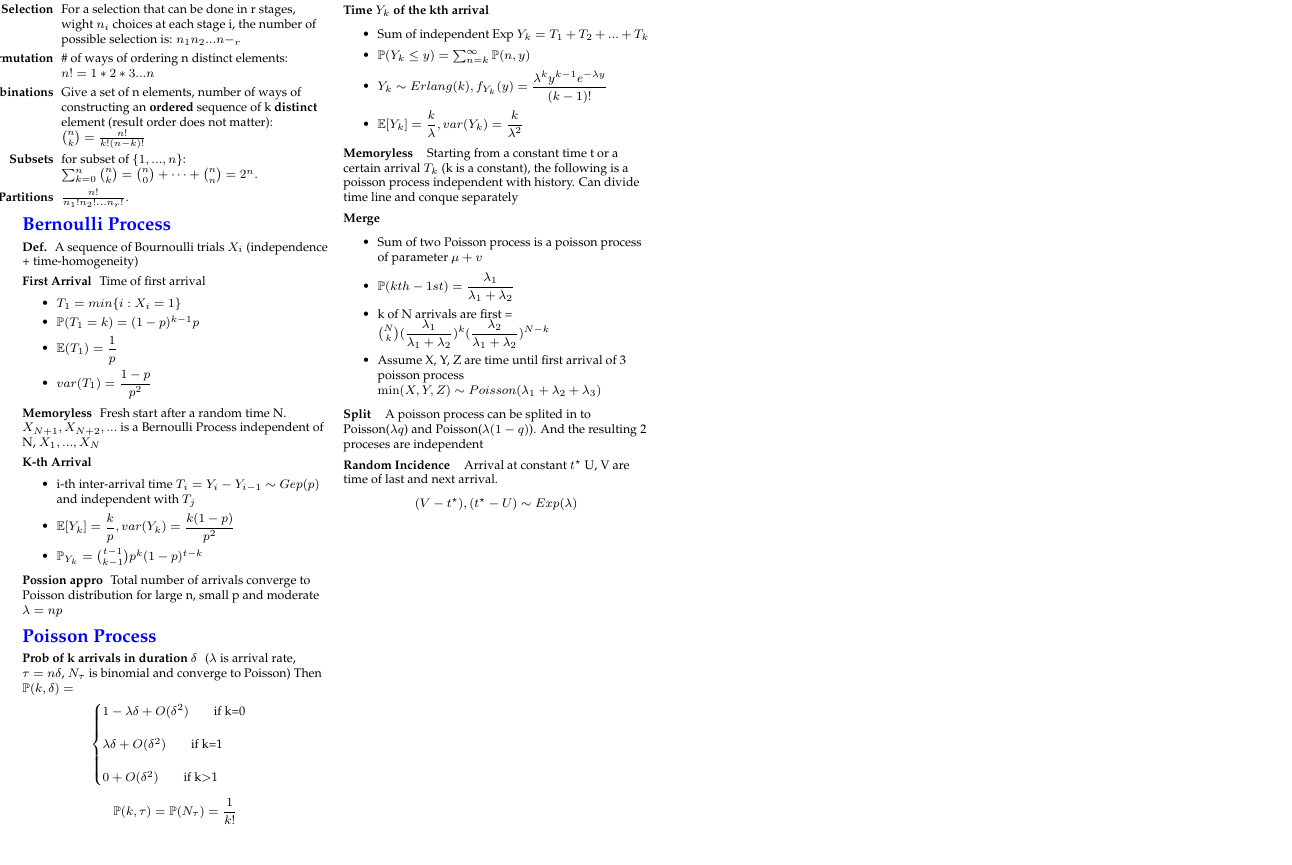
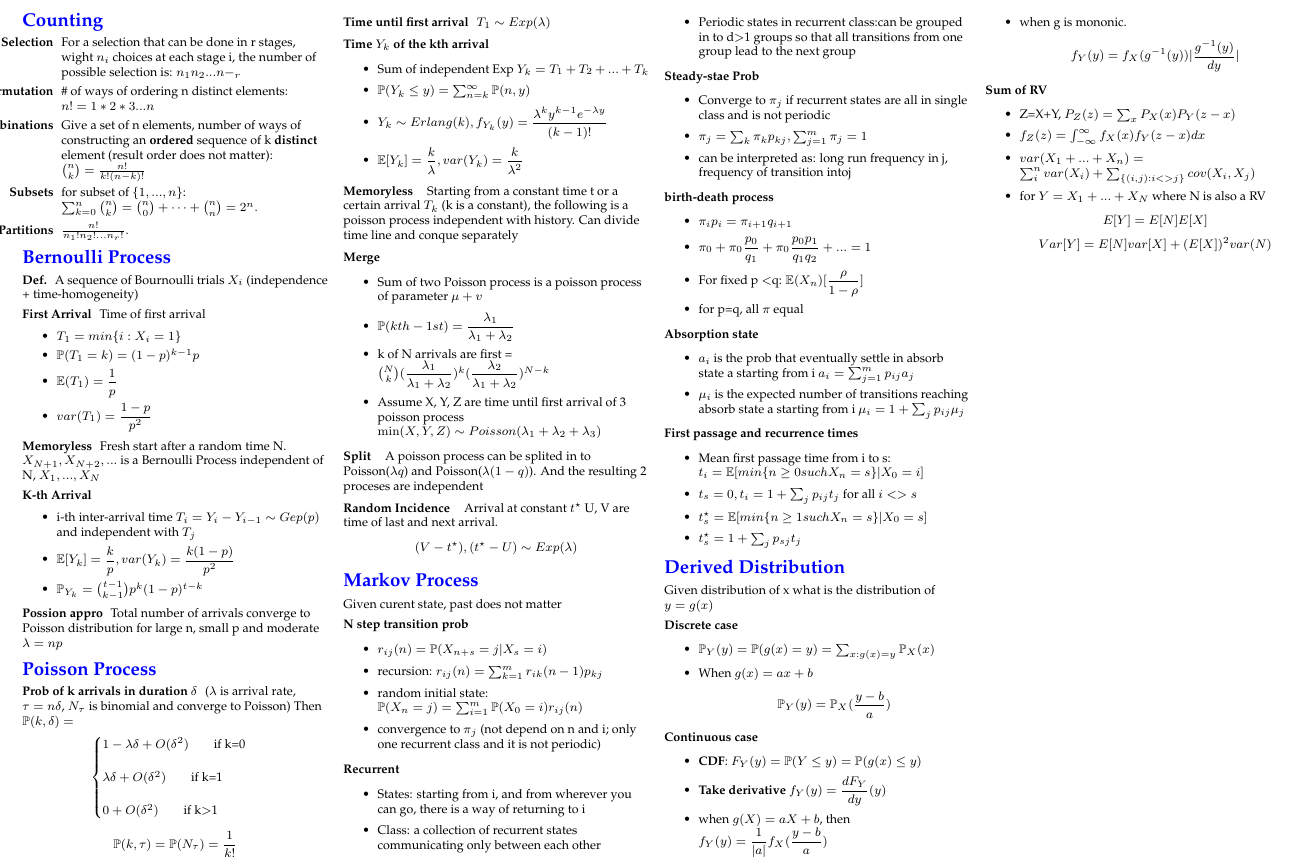
Before and after one commit to SkyBlueRW/Data-Science-Learning, a LaTeX document (MITx MicroMaster in Statistic and DataScience/Cheatsheet/CheatSheet1.tex): part of page 4 of 4, cut at the place of the change, the shorter picture padded with empty space. Compiled offline with pdfLaTeX.

Commit message:
update cs1

```diff
--- a/MITx MicroMaster in Statistic and DataScience/Cheatsheet/CheatSheet1.tex
+++ b/MITx MicroMaster in Statistic and DataScience/Cheatsheet/CheatSheet1.tex
@@ -618,5 +618,76 @@ $$\pi\left(\theta|X_1,\dots,X_n\right)\propto\pi(\theta)L_n(X_1,\dots,X_n|\theta
 		$$(V - t^{\star}) , (t^{\star} - U) \sim Exp(\lambda)$$
 \end{description}
 
+
+\section{Markov Process}
+Given curent state, past does not matter
+\begin{description}
+	\item[N step transition prob]~
+		\begin{itemize}
+			\item $r_{ij}(n) = \mathbb{P}(X_{n+s}=j | X_s =i)$
+			\item recursion: $r_{ij}(n) = \sum_{k=1}^{m}r_{ik}(n-1)p_{kj}$
+			\item random initial state: $\mathbb{P}(X_n=j) = \sum_{i=1}^{m}\mathbb{P}(X_0=i)r_{ij}(n)$
+			\item convergence to $\pi_{j}$ (not depend on n and i; only one recurrent class and it is not periodic)
+		\end{itemize}
+	\item[Recurrent]~
+		\begin{itemize}
+			\item  States: starting from i, and from wherever you can go, there is a way of returning to i
+			\item  Class: a collection of recurrent states communicating only between each other
+			\item Periodic states in recurrent class:can be grouped in to d$>$1 groups so that all transitions from one group lead to the next group
+		\end{itemize}
+	\item[Steady-stae Prob]~
+		\begin{itemize}
+			\item Converge to $\pi_j$ if recurrent states are all in single class and is not periodic
+			\item $\pi_j = \sum_k \pi_k p_{kj},   \sum_{j=1}^m\pi_j = 1$
+			\item can be interpreted as: long run frequency in j, frequency of transition intoj
+		\end{itemize}
+	\item[birth-death process]~
+		\begin{itemize}
+			\item $\pi_i p_i = \pi_{i+1}q_{i+1}$
+			\item $\pi_0 + \pi_0 \dfrac{p_0}{q_1} + \pi_0 \dfrac{p_0 p_1}{q_1 q_2} + ... = 1$
+			\item For fixed p $<$q:  $\mathbb{E}(X_n)[\dfrac{\rho}{1-\rho}]$
+			\item for p=q, all $\pi$ equal
+		\end{itemize}
+	\item[Absorption state]~
+		\begin{itemize}
+			\item $a_i$ is the prob that eventually settle in absorb state a starting from i $a_i = \sum_{j=1}^m p_{ij}a_j$
+			\item $\mu_i$ is the expected number of transitions reaching absorb state a starting from i $\mu_i = 1 + \sum_j p_{ij}\mu_j$
+		\end{itemize}
+	\item[First passage and recurrence times]~
+		\begin{itemize}
+			\item Mean first passage time from i to s: $t_i = \mathbb{E}[min\{n \geq 0 such X_n=s\}|X_0=i]$
+			\item $t_s =0,  t_i = 1 + \sum_j p_{ij}t_j$ for all $i <> s$
+			\item $t_s^{\star} = \mathbb{E}[min\{n \geq 1 such X_n=s\}|X_0=s]$
+			\item $t_s^{\star} = 1 + \sum_j p_{sj}t_j$
+		\end{itemize}
+\end{description}
+
+\section{Derived Distribution}
+Given distribution of x what is the distribution of $y = g(x)$
+\begin{description}
+	\item[Discrete case]~
+		\begin{itemize}
+			\item $\mathbb{P}_Y(y) = \mathbb{P}(g(x) = y) = \sum_{x: g(x)=y}\mathbb{P}_X(x)$
+			\item When $g(x) = ax + b$  $$\mathbb{P}_Y(y)=\mathbb{P}_X(\dfrac{y-b}{a})$$
+		\end{itemize}
+	\item[Continuous case]~
+		\begin{itemize}
+			\item {\bf CDF}: $F_Y(y)=\mathbb{P}(Y \leq y) = \mathbb{P}(g(x) \leq y)$
+			\item {\bf Take derivative} $f_Y(y) = \dfrac{dF_Y}{dy}(y)$
+			\item when $g(X) = aX +b$, then $f_Y(y) = \dfrac{1}{|a|}f_X(\dfrac{y-b}{a})$
+			\item when g is mononic. $$f_Y(y) = f_X(g^{-1}(y)) |\dfrac{g^{-1}(y)}{dy}|$$
+		\end{itemize}
+	\item[Sum of RV]~
+		\begin{itemize}
+			\item Z=X+Y, $P_Z(z) = \sum_x P_X(x)P_Y(z-x)$
+			\item $f_Z(z) = \int_{-\infty}^{\infty}f_X(x)f_Y(z-x)dx$
+			\item $var(X_1+...+X_n) = \sum_i^n var(X_i) + \sum_{\{(i,j):i<>j\}}cov(X_i, X_j)$
+			\item for $Y = X_1 + ... + X_N$ where N is also a RV
+				$$E[Y] = E[N]E[X]$$
+				$$Var[Y] = E[N]var[X] + (E[X])^2var(N)$$
+		\end{itemize}
+\end{description}
+
+
 \end{multicols*}
 \end{document}
```
